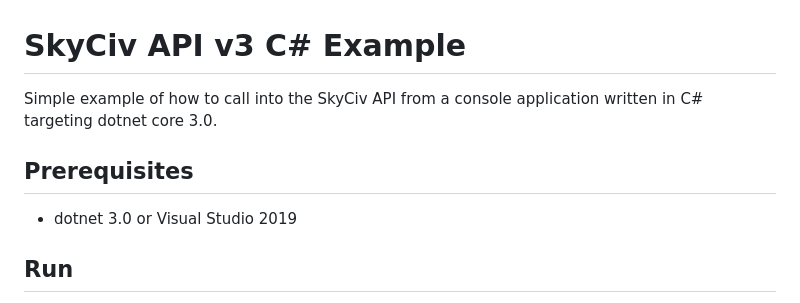
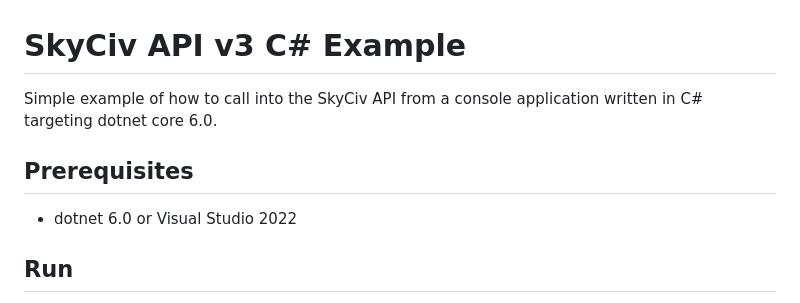
Before and after one commit to skyciv/skyciv-api, a Markdown page: csharp/README.md, the part around the change. GitHub-like rendering.

Commit message:
updated the reference to .net core

```diff
--- a/csharp/README.md
+++ b/csharp/README.md
@@ -1,8 +1,8 @@
 # SkyCiv API v3 C# Example
-Simple example of how to call into the SkyCiv API from a console application written in C# targeting dotnet core 3.0.
+Simple example of how to call into the SkyCiv API from a console application written in C# targeting dotnet core 6.0.
 
 ## Prerequisites
-- dotnet 3.0 or Visual Studio 2019
+- dotnet 6.0 or Visual Studio 2022
 
 ## Run
 - change the _"YOUR_API_USERNAME_HERE"_  and _"YOUR_API_KEY_HERE"_ fields in the `config.json` to your own credentials.
```
